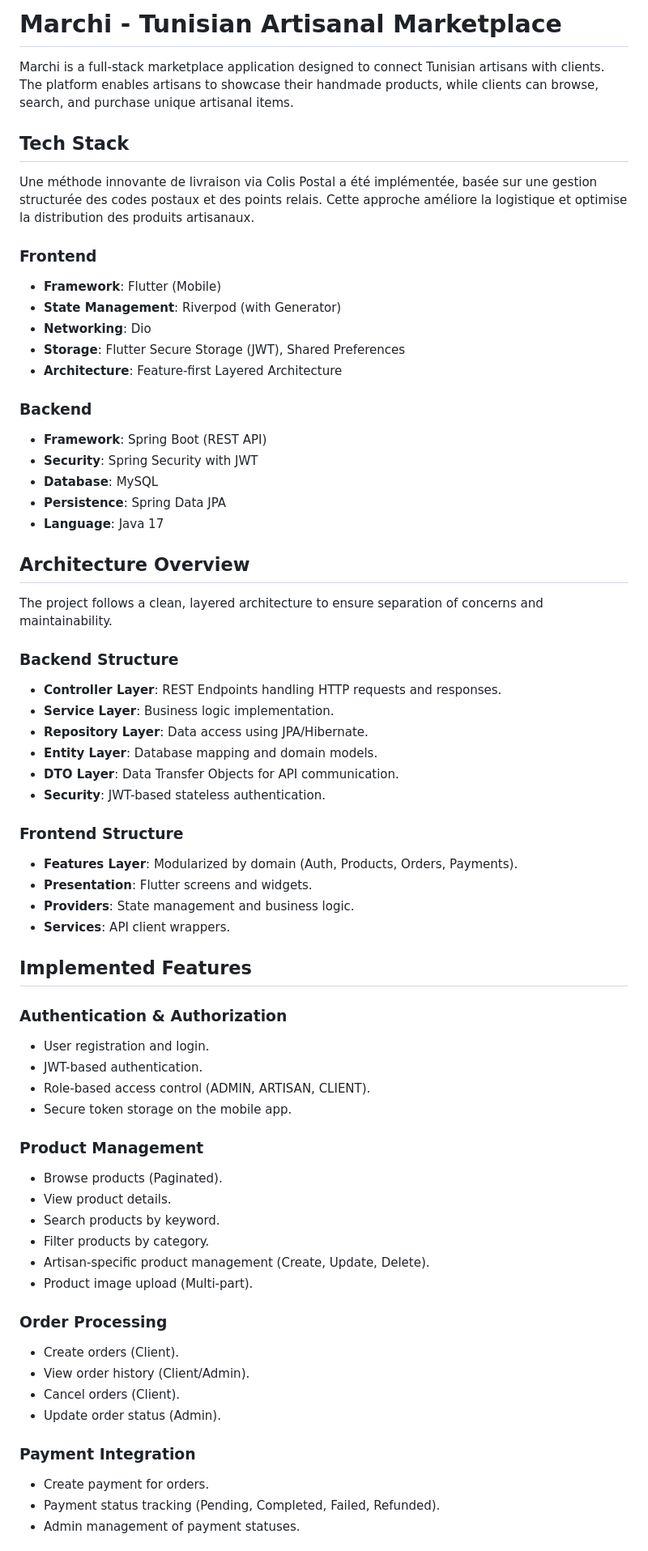
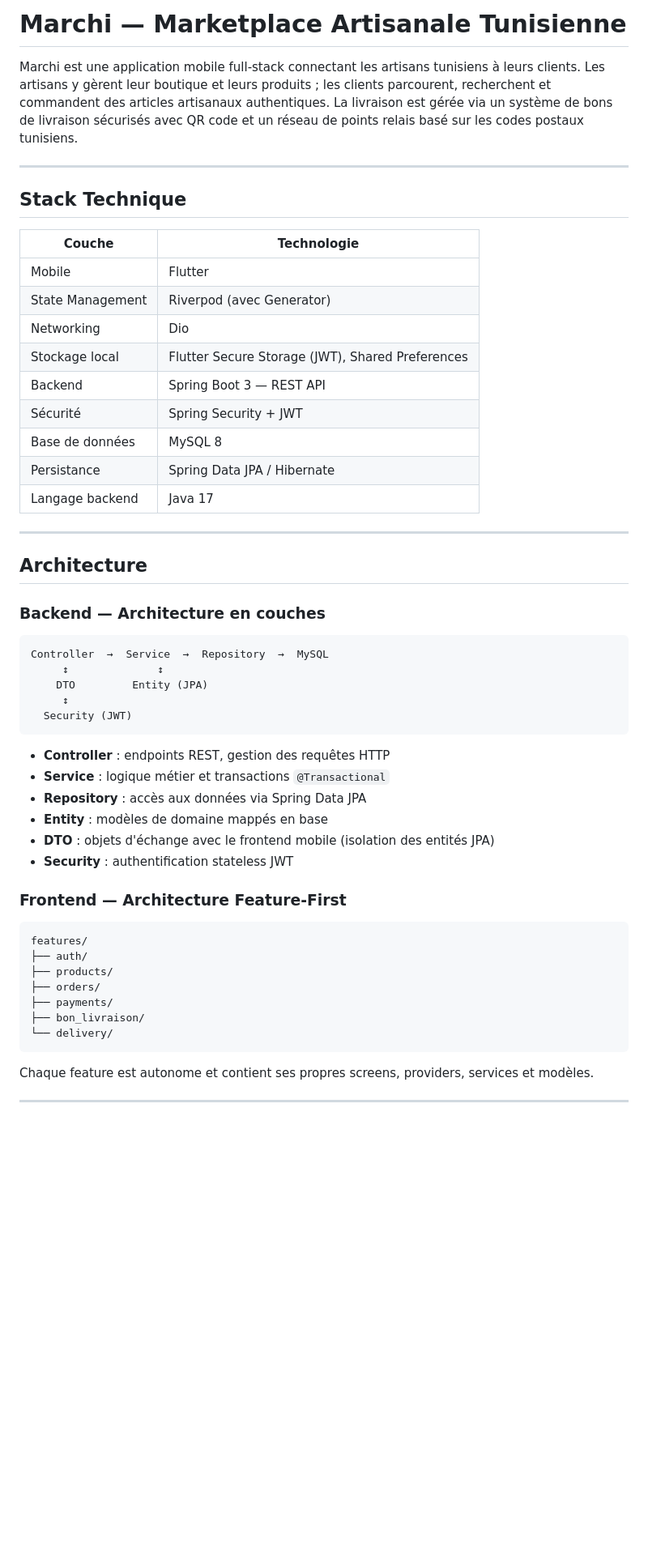
Before and after one commit to macModa/marchi, a Markdown page: README.md, the part around one of its changes. Shown at 81% size. GitHub-like rendering; blank space fills up the shorter version.

````diff
--- a/README.md
+++ b/README.md
@@ -1,66 +1,57 @@
-# Marchi - Tunisian Artisanal Marketplace
+# Marchi — Marketplace Artisanale Tunisienne
 
-Marchi is a full-stack marketplace application designed to connect Tunisian artisans with clients. The platform enables artisans to showcase their handmade products, while clients can browse, search, and purchase unique artisanal items.
+Marchi est une application mobile full-stack connectant les artisans tunisiens à leurs clients. Les artisans y gèrent leur boutique et leurs produits ; les clients parcourent, recherchent et commandent des articles artisanaux authentiques. La livraison est gérée via un système de bons de livraison sécurisés avec QR code et un réseau de points relais basé sur les codes postaux tunisiens.
 
-## Tech Stack
-Une méthode innovante de livraison via Colis Postal a été implémentée, basée sur une gestion structurée des codes postaux et des points relais. Cette approche améliore la logistique et optimise la distribution des produits artisanaux.
+---
 
-### Frontend
-- **Framework**: Flutter (Mobile)
-- **State Management**: Riverpod (with Generator)
-- **Networking**: Dio
-- **Storage**: Flutter Secure Storage (JWT), Shared Preferences
-- **Architecture**: Feature-first Layered Architecture
+## Stack Technique
 
-### Backend
-- **Framework**: Spring Boot (REST API)
-- **Security**: Spring Security with JWT
-- **Database**: MySQL
-- **Persistence**: Spring Data JPA
-- **Language**: Java 17
+| Couche | Technologie |
+|---|---|
+| Mobile | Flutter |
+| State Management | Riverpod (avec Generator) |
+| Networking | Dio |
+| Stockage local | Flutter Secure Storage (JWT), Shared Preferences |
+| Backend | Spring Boot 3 — REST API |
+| Sécurité | Spring Security + JWT |
+| Base de données | MySQL 8 |
+| Persistance | Spring Data JPA / Hibernate |
+| Langage backend | Java 17 |
 
-## Architecture Overview
+---
 
-The project follows a clean, layered architecture to ensure separation of concerns and maintainability.
+## Architecture
 
-### Backend Structure
-- **Controller Layer**: REST Endpoints handling HTTP requests and responses.
-- **Service Layer**: Business logic implementation.
-- **Repository Layer**: Data access using JPA/Hibernate.
-- **Entity Layer**: Database mapping and domain models.
-- **DTO Layer**: Data Transfer Objects for API communication.
-- **Security**: JWT-based stateless authentication.
+### Backend — Architecture en couches
 
-### Frontend Structure
-- **Features Layer**: Modularized by domain (Auth, Products, Orders, Payments).
-- **Presentation**: Flutter screens and widgets.
-- **Providers**: State management and business logic.
-- **Services**: API client wrappers.
+```
+Controller  →  Service  →  Repository  →  MySQL
+     ↕              ↕
+    DTO         Entity (JPA)
+     ↕
+  Security (JWT)
+```
 
-## Implemented Features
+- **Controller** : endpoints REST, gestion des requêtes HTTP
+- **Service** : logique métier et transactions `@Transactional`
+- **Repository** : accès aux données via Spring Data JPA
+- **Entity** : modèles de domaine mappés en base
+- **DTO** : objets d'échange avec le frontend mobile (isolation des entités JPA)
+- **Security** : authentification stateless JWT
 
-### Authentication & Authorization
-- User registration and login.
-- JWT-based authentication.
-- Role-based access control (ADMIN, ARTISAN, CLIENT).
-- Secure token storage on the mobile app.
+### Frontend — Architecture Feature-First
 
-### Product Management
-- Browse products (Paginated).
-- View product details.
-- Search products by keyword.
-- Filter products by category.
-- Artisan-specific product management (Create, Update, Delete).
-- Product image upload (Multi-part).
+```
+features/
+├── auth/
+├── products/
+├── orders/
+├── payments/
+├── bon_livraison/
+└── delivery/
+```
 
-### Order Processing
-- Create orders (Client).
-- View order history (Client/Admin).
-- Cancel orders (Client).
-- Update order status (Admin).
+Chaque feature est autonome et contient ses propres screens, providers, services et modèles.
 
-### Payment Integration
-- Create payment for orders.
-- Payment status tracking (Pending, Completed, Failed, Refunded).
-- Admin management of payment statuses.
+---
 
````
Also changed, not shown: other parts of README.md (+159 -53 lines).
